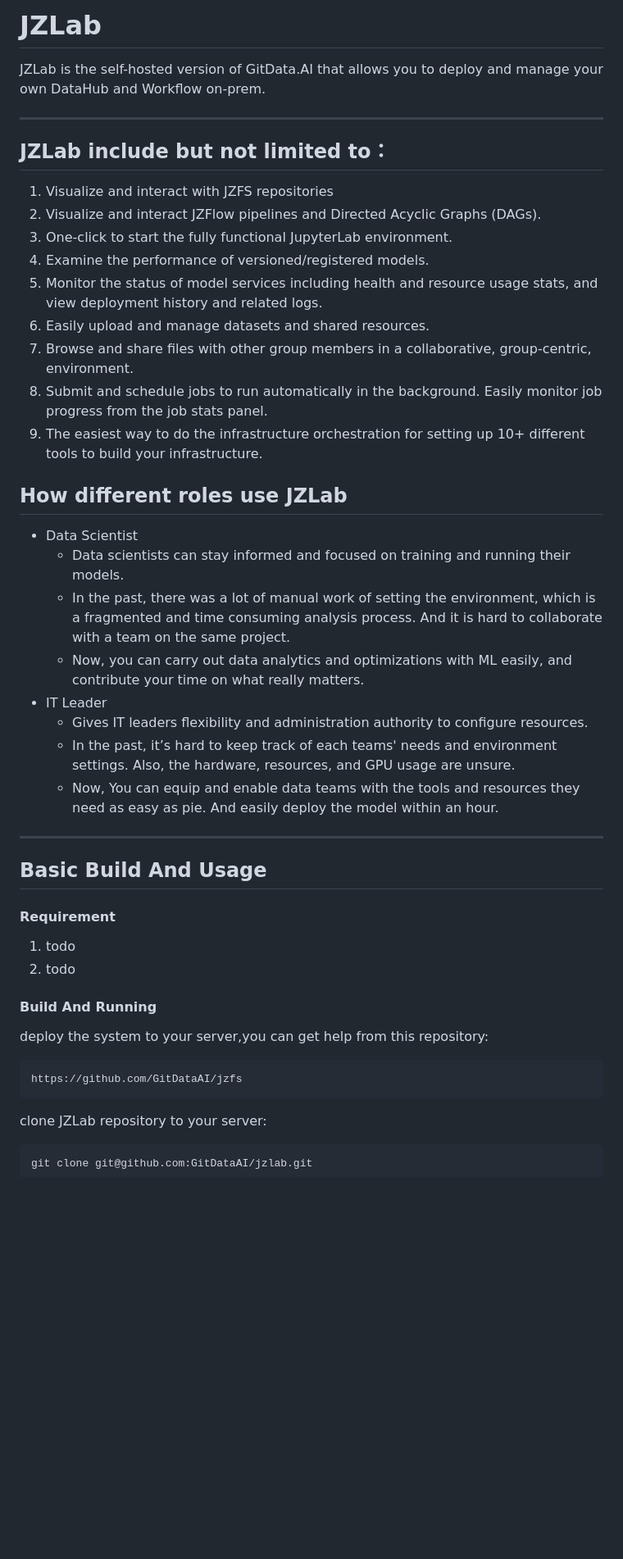
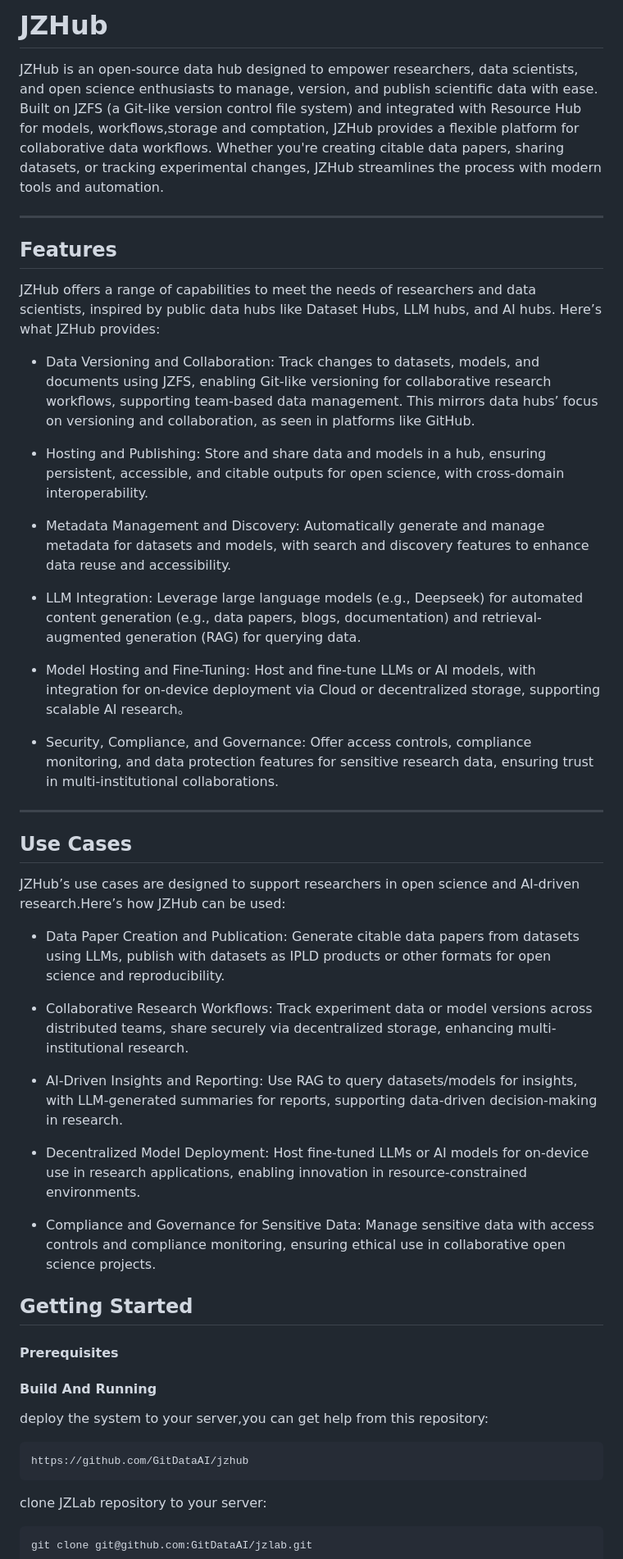
Before and after one commit to GitDataAI/jzhub, a Markdown page: README.md, the part around the change printed below. Shown: that part at 82% size. Drawn GitHub-style; blank space fills up the shorter version.

````diff
--- a/README.md
+++ b/README.md
@@ -1,45 +1,57 @@
 
 
-# JZLab
+# JZHub
 
-JZLab is the self-hosted version of GitData.AI that allows you to deploy and manage your own DataHub and Workflow on-prem.
+JZHub is an open-source data hub designed to empower researchers, data scientists, and open science enthusiasts to manage, version, and publish scientific data with ease. Built on JZFS (a Git-like version control file system) and integrated with Resource Hub for models, workflows,storage and comptation, JZHub provides a flexible platform for collaborative data workflows. Whether you're creating citable data papers, sharing datasets, or tracking experimental changes, JZHub streamlines the process with modern tools and automation.
 
 ----
-## JZLab include but not limited to：
+## Features
 
-1. Visualize and interact with JZFS repositories
-2. Visualize and interact JZFlow pipelines and Directed Acyclic Graphs (DAGs).
-3. One-click to start the fully functional JupyterLab environment.
-4. Examine the performance of versioned/registered models.
-5. Monitor the status of model services including health and resource usage stats, and view deployment history and related logs.
-6. Easily upload and manage datasets and shared resources.
-7. Browse and share files with other group members in a collaborative, group-centric, environment.
-8. Submit and schedule jobs to run automatically in the background. Easily monitor job progress from the job stats panel.
-9. The easiest way to do the infrastructure orchestration for setting up 10+ different tools to build your infrastructure.
+JZHub offers a range of capabilities to meet the needs of researchers and data scientists, inspired by public data hubs like Dataset Hubs, LLM hubs, and AI hubs. Here’s what JZHub provides:
+- Data Versioning and Collaboration: Track changes to datasets, models, and documents using JZFS, enabling Git-like versioning for collaborative research workflows, supporting team-based data management. This mirrors data hubs’ focus on versioning and collaboration, as seen in platforms like GitHub.
 
 
-## How different roles use JZLab
-- Data Scientist
-    - Data scientists can stay informed and focused on training and running their models.
-    - In the past, there was a lot of manual work of setting the environment, which is a fragmented and time consuming analysis process. And it is hard to collaborate with a team on the same project.
-    - Now, you can carry out data analytics and optimizations with ML easily, and contribute your time on what really matters.
-- IT Leader
-    - Gives IT leaders flexibility and administration authority to configure resources.
-    - In the past, it’s hard to keep track of each teams' needs and environment settings. Also, the hardware, resources, and GPU usage are unsure.
-    - Now, You can equip and enable data teams with the tools and resources they need as easy as pie. And easily deploy the model within an hour.
+- Hosting and Publishing: Store and share data and models in a hub, ensuring persistent, accessible, and citable outputs for open science, with cross-domain interoperability.
+
+
+- Metadata Management and Discovery: Automatically generate and manage metadata for datasets and models, with search and discovery features to enhance data reuse and accessibility.
+
+
+- LLM Integration: Leverage large language models (e.g., Deepseek) for automated content generation (e.g., data papers, blogs, documentation) and retrieval-augmented generation (RAG) for querying data.
+
+
+- Model Hosting and Fine-Tuning: Host and fine-tune LLMs or AI models, with integration for on-device deployment via Cloud or decentralized storage, supporting scalable AI research。
+
+
+- Security, Compliance, and Governance: Offer access controls, compliance monitoring, and data protection features for sensitive research data, ensuring trust in multi-institutional collaborations.
+
+
 ----
-## Basic Build And Usage
+## Use Cases
+JZHub’s use cases are designed to support researchers in open science and AI-driven research.Here’s how JZHub can be used:
+- Data Paper Creation and Publication: Generate citable data papers from datasets using LLMs, publish with datasets as IPLD products or other formats for open science and reproducibility.
 
-#### Requirement
 
-1. todo
-2. todo
+- Collaborative Research Workflows: Track experiment data or model versions across distributed teams, share securely via decentralized storage, enhancing multi-institutional research.
+
+
+- AI-Driven Insights and Reporting: Use RAG to query datasets/models for insights, with LLM-generated summaries for reports, supporting data-driven decision-making in research.
+
+
+- Decentralized Model Deployment: Host fine-tuned LLMs or AI models for on-device use in research applications, enabling innovation in resource-constrained environments.
+
+
+- Compliance and Governance for Sensitive Data: Manage sensitive data with access controls and compliance monitoring, ensuring ethical use in collaborative open science projects.
+
+
+## Getting Started
+
+#### Prerequisites
 
 #### Build And Running
-
 deploy the system to your server,you can get help from this repository:
 ```bash
-https://github.com/GitDataAI/jzfs
+https://github.com/GitDataAI/jzhub
 ```
 
 clone JZLab repository to your server:
````
Also changed, not shown: other parts of README.md (+19 -13 lines).
